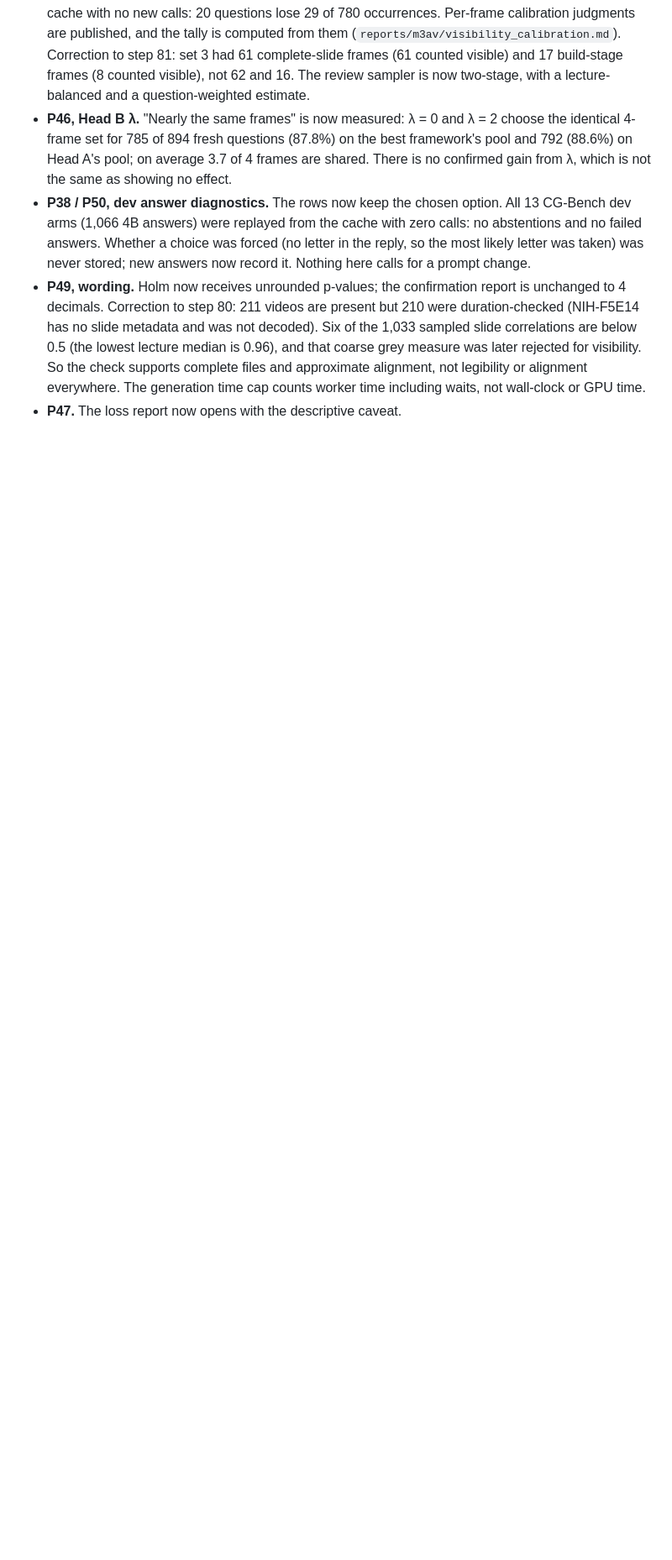
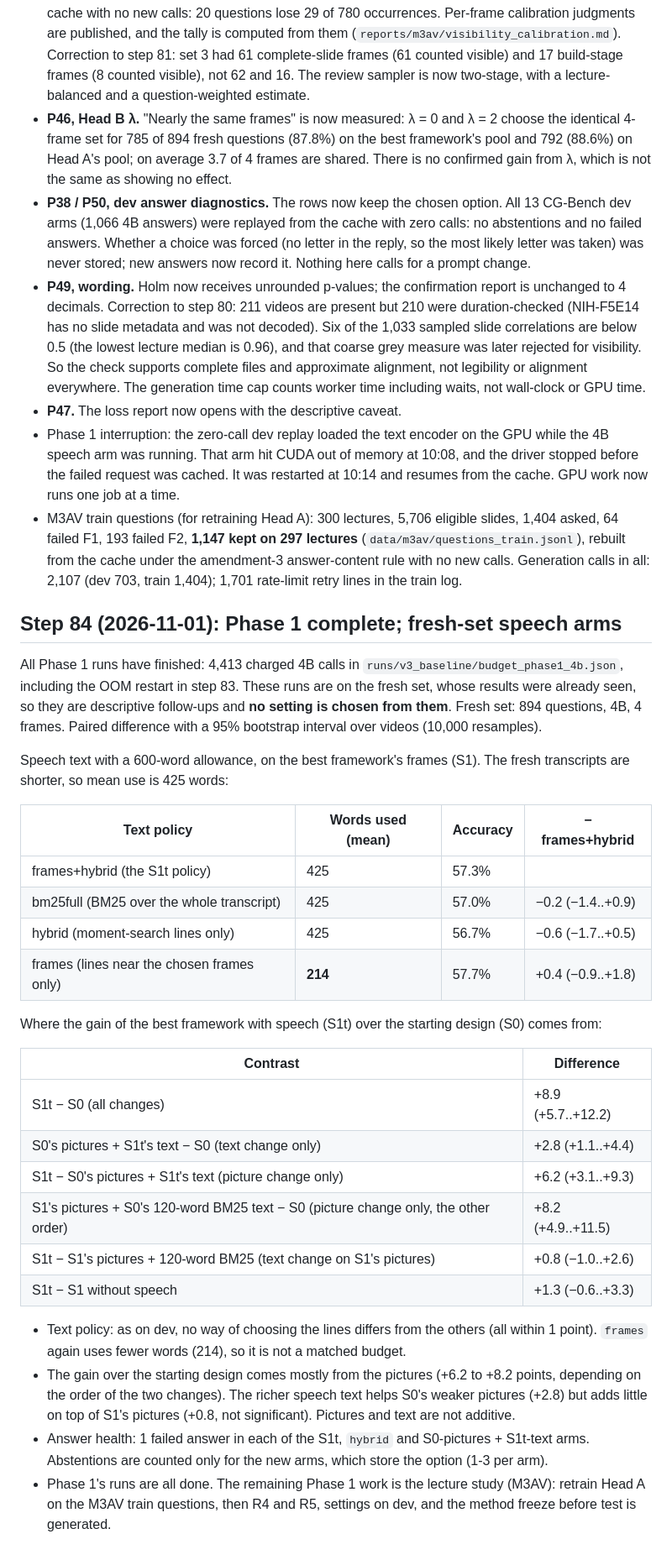
Before and after one commit to ham0004/local-surf, a Markdown page: docs/v3/research_log.md, the part around the change. Shown at 84% size. GitHub-like rendering; blank space fills up the shorter version.

Commit message:
docs(v3): Phase 1 complete; fresh-set speech arms and S0->S1t decomposition (research log step 84); OOM restart and M3AV train questions noted

```diff
--- a/docs/v3/research_log.md
+++ b/docs/v3/research_log.md
@@ -1273,3 +1273,47 @@ Matched-budget speech on dev (best framework's frames, 600-word allowance):
   and approximate alignment, not legibility or alignment everywhere. The generation time cap counts worker time
   including waits, not wall-clock or GPU time.
 - **P47.** The loss report now opens with the descriptive caveat.
+- Phase 1 interruption: the zero-call dev replay loaded the text encoder on the GPU while the 4B speech arm was
+  running. That arm hit CUDA out of memory at 10:08, and the driver stopped before the failed request was cached.
+  It was restarted at 10:14 and resumes from the cache. GPU work now runs one job at a time.
+- M3AV train questions (for retraining Head A): 300 lectures, 5,706 eligible slides, 1,404 asked, 64 failed F1, 193
+  failed F2, **1,147 kept on 297 lectures** (`data/m3av/questions_train.jsonl`), rebuilt from the cache under the
+  amendment-3 answer-content rule with no new calls. Generation calls in all: 2,107 (dev 703, train 1,404); 1,701
+  rate-limit retry lines in the train log.
+
+## Step 84 (2026-11-01): Phase 1 complete; fresh-set speech arms
+All Phase 1 runs have finished: 4,413 charged 4B calls in `runs/v3_baseline/budget_phase1_4b.json`, including the
+OOM restart in step 83. These runs are on the fresh set, whose results were already seen, so they are descriptive
+follow-ups and **no setting is chosen from them**. Fresh set: 894 questions, 4B, 4 frames. Paired difference with a
+95% bootstrap interval over videos (10,000 resamples).
+
+Speech text with a 600-word allowance, on the best framework's frames (S1). The fresh transcripts are shorter, so
+mean use is 425 words:
+
+| Text policy | Words used (mean) | Accuracy | − frames+hybrid |
+|---|---|---|---|
+| frames+hybrid (the S1t policy) | 425 | 57.3% | |
+| bm25full (BM25 over the whole transcript) | 425 | 57.0% | −0.2 (−1.4..+0.9) |
+| hybrid (moment-search lines only) | 425 | 56.7% | −0.6 (−1.7..+0.5) |
+| frames (lines near the chosen frames only) | **214** | 57.7% | +0.4 (−0.9..+1.8) |
+
+Where the gain of the best framework with speech (S1t) over the starting design (S0) comes from:
+
+| Contrast | Difference |
+|---|---|
+| S1t − S0 (all changes) | +8.9 (+5.7..+12.2) |
+| S0's pictures + S1t's text − S0 (text change only) | +2.8 (+1.1..+4.4) |
+| S1t − S0's pictures + S1t's text (picture change only) | +6.2 (+3.1..+9.3) |
+| S1's pictures + S0's 120-word BM25 text − S0 (picture change only, the other order) | +8.2 (+4.9..+11.5) |
+| S1t − S1's pictures + 120-word BM25 (text change on S1's pictures) | +0.8 (−1.0..+2.6) |
+| S1t − S1 without speech | +1.3 (−0.6..+3.3) |
+
+- Text policy: as on dev, no way of choosing the lines differs from the others (all within 1 point). `frames` again
+  uses fewer words (214), so it is not a matched budget.
+- The gain over the starting design comes mostly from the pictures (+6.2 to +8.2 points, depending on the order of
+  the two changes). The richer speech text helps S0's weaker pictures (+2.8) but adds little on top of S1's pictures
+  (+0.8, not significant). Pictures and text are not additive.
+- Answer health: 1 failed answer in each of the S1t, `hybrid` and S0-pictures + S1t-text arms. Abstentions are
+  counted only for the new arms, which store the option (1-3 per arm).
+- Phase 1's runs are all done. The remaining Phase 1 work is the lecture study (M3AV): retrain Head A on the
+  M3AV train questions, then R4 and R5, settings on dev, and the method freeze before test is generated.
```
